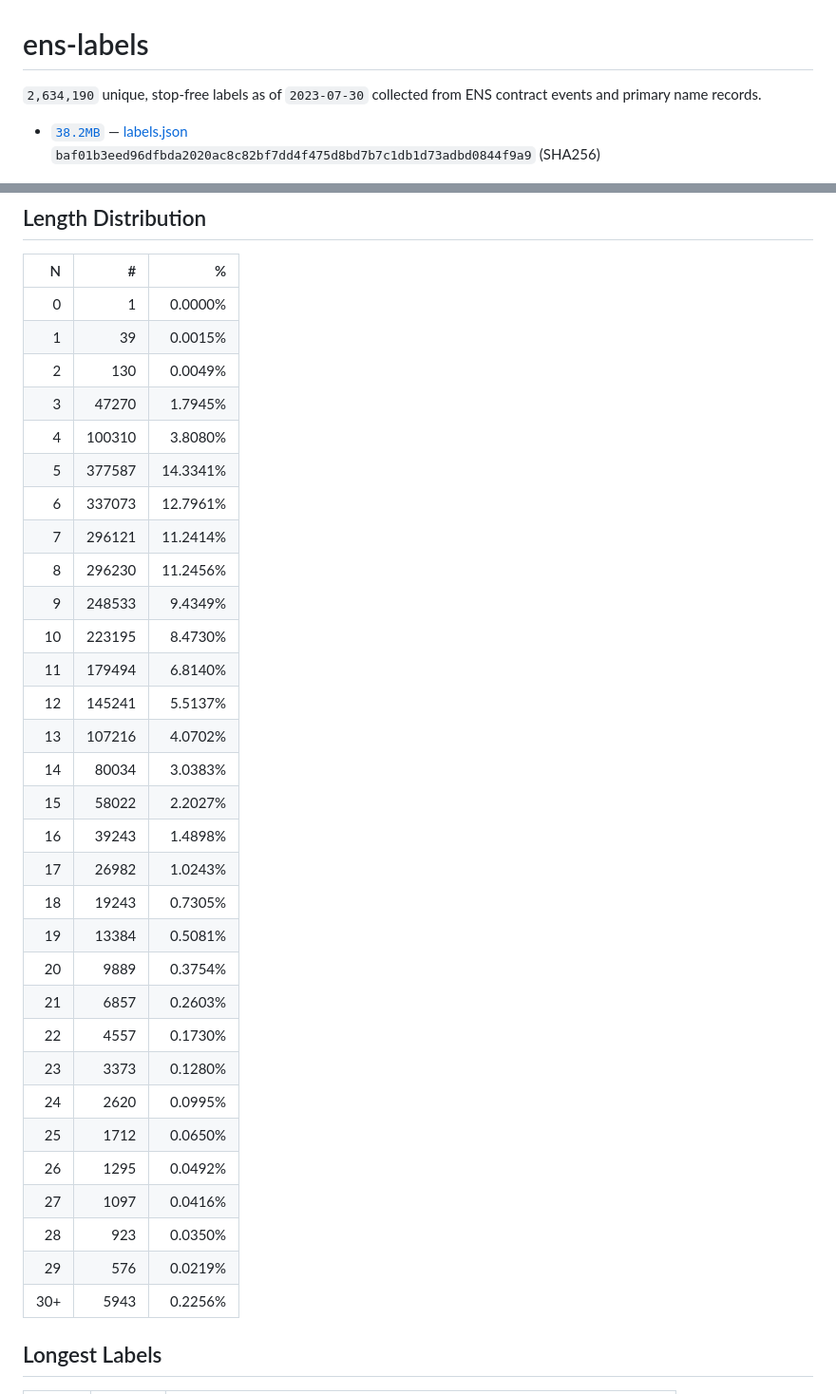
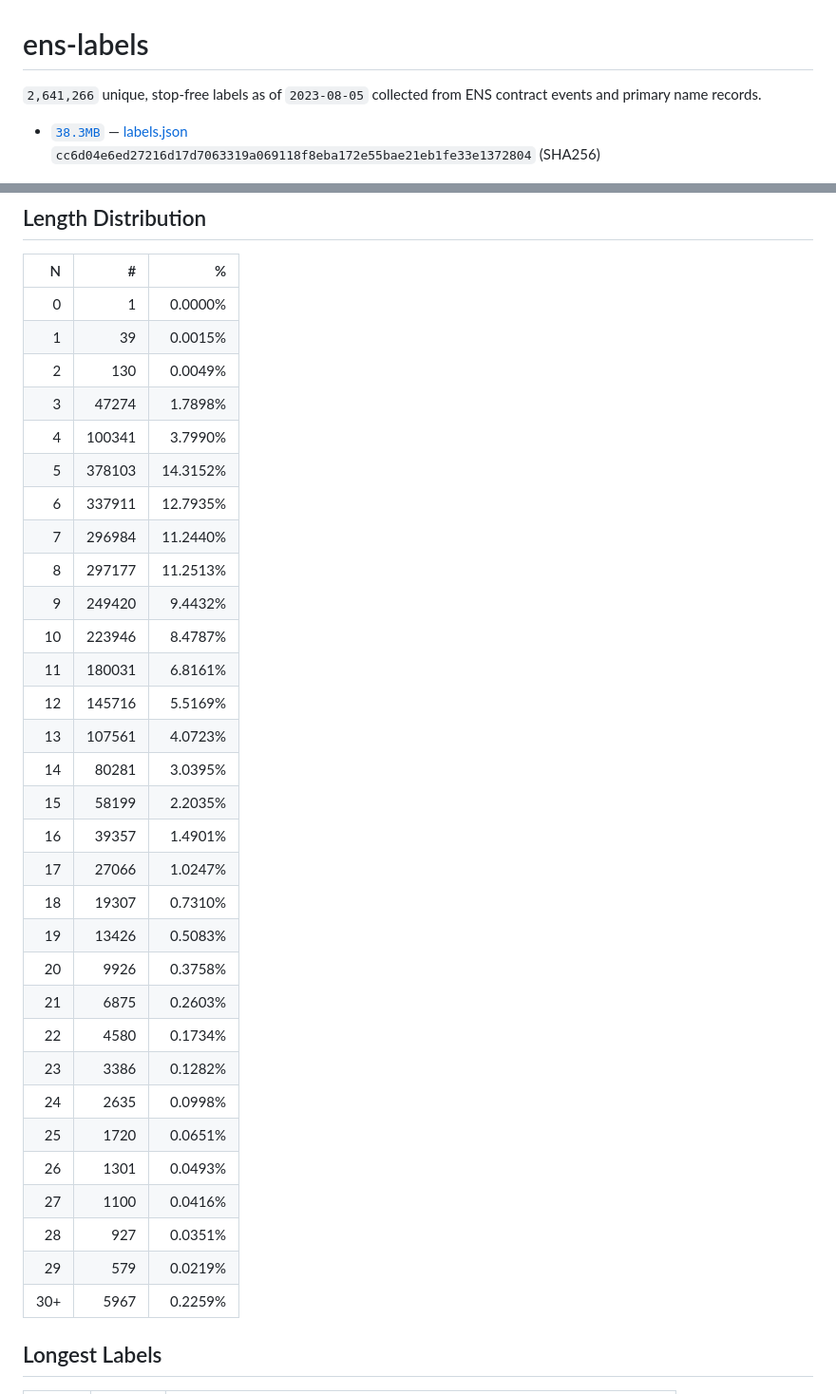
Before and after one commit to adraffy/ens-labels, a Markdown page: README.md, 2 parts joined by grey strips. Shown at 95% size. Drawn GitHub-style.

Commit message:
update labels

```diff
--- a/README.md
+++ b/README.md
@@ -1,8 +1,8 @@
 # ens-labels
 
 <!-- summary -->
-`2,634,190` unique, stop-free labels as of `2023-07-30` collected from ENS contract events and primary name records.
- * [`38.2MB`](https://github.com/adraffy/ens-labels/raw/master/labels.json) — [labels.json](./labels.json)<br>`baf01b3eed96dfbda2020ac8c82bf7dd4f475d8bd7b7c1db1d73adbd0844f9a9` (SHA256)
+`2,641,266` unique, stop-free labels as of `2023-08-05` collected from ENS contract events and primary name records.
+ * [`38.3MB`](https://github.com/adraffy/ens-labels/raw/master/labels.json) — [labels.json](./labels.json)<br>`cc6d04e6ed27216d17d7063319a069118f8eba172e55bae21eb1fe33e1372804` (SHA256)
 <!-- /summary -->
 
 ![Plot](plot.png)
@@ -21,34 +21,34 @@ let labels = read_labels(); // string[]
 | 0 | 1 | 0.0000% |
 | 1 | 39 | 0.0015% |
 | 2 | 130 | 0.0049% |
-| 3 | 47270 | 1.7945% |
-| 4 | 100310 | 3.8080% |
-| 5 | 377587 | 14.3341% |
-| 6 | 337073 | 12.7961% |
-| 7 | 296121 | 11.2414% |
-| 8 | 296230 | 11.2456% |
-| 9 | 248533 | 9.4349% |
-| 10 | 223195 | 8.4730% |
-| 11 | 179494 | 6.8140% |
-| 12 | 145241 | 5.5137% |
-| 13 | 107216 | 4.0702% |
-| 14 | 80034 | 3.0383% |
-| 15 | 58022 | 2.2027% |
-| 16 | 39243 | 1.4898% |
-| 17 | 26982 | 1.0243% |
-| 18 | 19243 | 0.7305% |
-| 19 | 13384 | 0.5081% |
-| 20 | 9889 | 0.3754% |
-| 21 | 6857 | 0.2603% |
-| 22 | 4557 | 0.1730% |
-| 23 | 3373 | 0.1280% |
-| 24 | 2620 | 0.0995% |
-| 25 | 1712 | 0.0650% |
-| 26 | 1295 | 0.0492% |
-| 27 | 1097 | 0.0416% |
-| 28 | 923 | 0.0350% |
-| 29 | 576 | 0.0219% |
-| 30+ | 5943 | 0.2256% |
+| 3 | 47274 | 1.7898% |
+| 4 | 100341 | 3.7990% |
+| 5 | 378103 | 14.3152% |
+| 6 | 337911 | 12.7935% |
+| 7 | 296984 | 11.2440% |
+| 8 | 297177 | 11.2513% |
+| 9 | 249420 | 9.4432% |
+| 10 | 223946 | 8.4787% |
+| 11 | 180031 | 6.8161% |
+| 12 | 145716 | 5.5169% |
+| 13 | 107561 | 4.0723% |
+| 14 | 80281 | 3.0395% |
+| 15 | 58199 | 2.2035% |
+| 16 | 39357 | 1.4901% |
+| 17 | 27066 | 1.0247% |
+| 18 | 19307 | 0.7310% |
+| 19 | 13426 | 0.5083% |
+| 20 | 9926 | 0.3758% |
+| 21 | 6875 | 0.2603% |
+| 22 | 4580 | 0.1734% |
+| 23 | 3386 | 0.1282% |
+| 24 | 2635 | 0.0998% |
+| 25 | 1720 | 0.0651% |
+| 26 | 1301 | 0.0493% |
+| 27 | 1100 | 0.0416% |
+| 28 | 927 | 0.0351% |
+| 29 | 579 | 0.0219% |
+| 30+ | 5967 | 0.2259% |
 <!-- /table -->
 
 ## Longest Labels
```
Also changed, not shown: plot.png.
